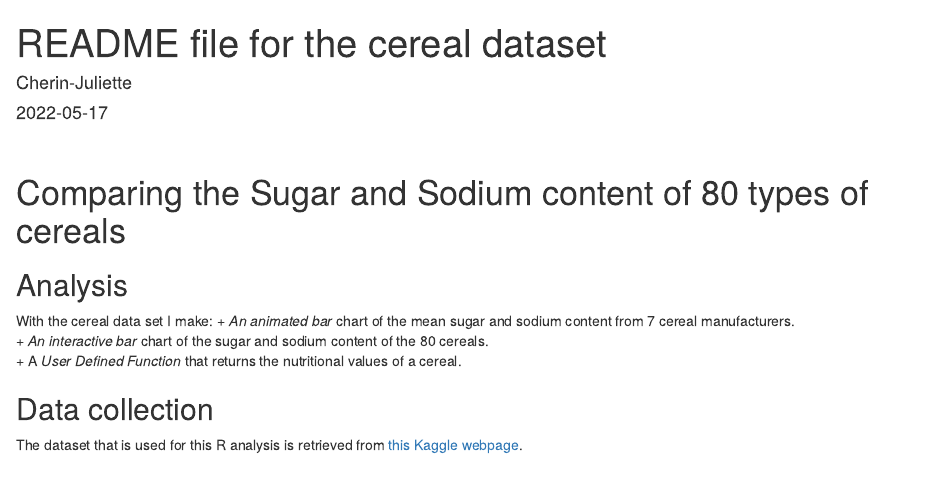
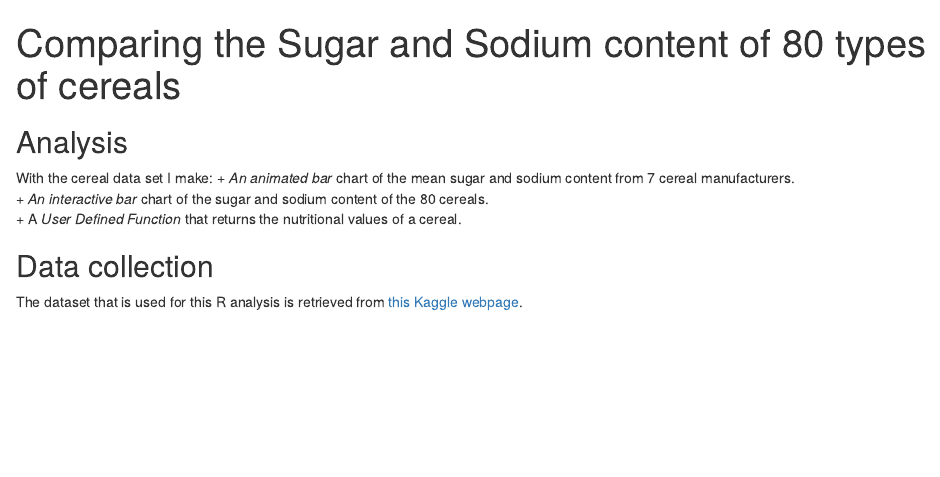
Before and after one commit to cherjuliette/daur1_2021_2022D_cereal, an R Markdown document (README.Rmd): the page in a window 1100 px wide, from its top. Rendered offline with R 4.5, knitr and Pandoc, with nearby package versions.

Commit message:
Removed YAML header

```diff
--- a/README.Rmd
+++ b/README.Rmd
@@ -1,3 +1 @@
 ---
-title: "README file for the cereal dataset"
-author: "Cherin-Juliette"
@@ -6,29 +3,34 @@ output: html_document
 ---
 
-<br>
+## Analysis
 
-# Comparing the Sugar and Sodium content of 80 types of cereals
-
-## Analysis
 With the cereal data set I make:
 + *An animated bar* chart of the mean sugar and sodium content from 7 cereal manufacturers. <br>
 + *An interactive bar* chart of the sugar and sodium content of the 80 cereals. <br>
 + A *User Defined Function* that returns the nutritional values of a cereal.
 
+
 ## Data collection
+
 The dataset that is used for this R analysis is retrieved from [this Kaggle webpage](https://www.kaggle.com/datasets/crawford/80-cereals).
 
 ## Sources used
+
 All sources are noted in the references.bib file
 
+
 ## Methodolody/ Code
+
 All code which I wrote to do this analysis may be found in [this HTML file]() as well as the RMarkdown file.
 
+
 ## R version in use
+
 R version 4.2.0
 
 
 ## Package versions
+
 The version of the following packages have been used to do this analysis:
 rmarkdown_2.14
 plotly_4.10.0.9001
```
Also changed, not shown: README.Rmd (3 more changed lines).
